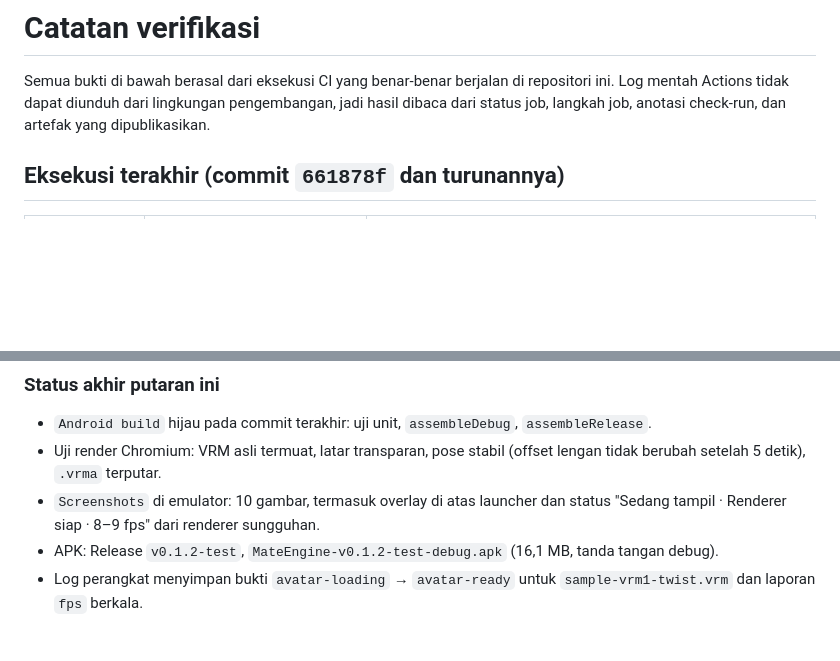
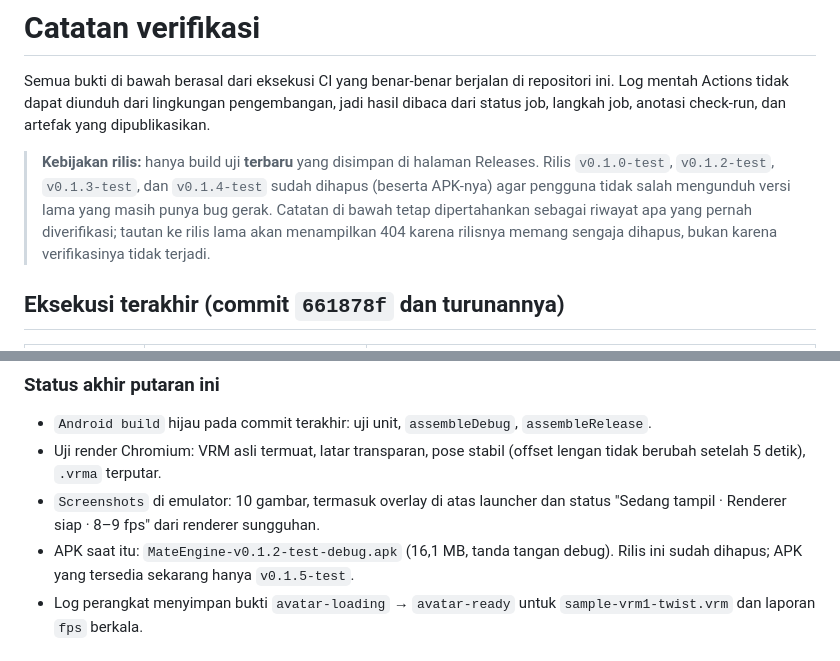
Before and after one commit to MRNODATAX/3D-engine-android, a Markdown page: docs/verification.md, 2 parts joined by grey strips. Rendered like a GitHub page; blank space fills up the shorter version.

```diff
--- a/docs/verification.md
+++ b/docs/verification.md
@@ -3,6 +3,12 @@
 Semua bukti di bawah berasal dari eksekusi CI yang benar-benar berjalan di repositori ini.
 Log mentah Actions tidak dapat diunduh dari lingkungan pengembangan, jadi hasil dibaca dari
 status job, langkah job, anotasi check-run, dan artefak yang dipublikasikan.
+
+> **Kebijakan rilis:** hanya build uji **terbaru** yang disimpan di halaman Releases. Rilis
+> `v0.1.0-test`, `v0.1.2-test`, `v0.1.3-test`, dan `v0.1.4-test` sudah dihapus (beserta APK-nya)
+> agar pengguna tidak salah mengunduh versi lama yang masih punya bug gerak. Catatan di bawah
+> tetap dipertahankan sebagai riwayat apa yang pernah diverifikasi; tautan ke rilis lama akan
+> menampilkan 404 karena rilisnya memang sengaja dihapus, bukan karena verifikasinya tidak terjadi.
 
 ## Eksekusi terakhir (commit `661878f` dan turunannya)
 
@@ -68,7 +74,8 @@ laporan lewat jembatan JavaScript.
   berubah setelah 5 detik), `.vrma` terputar.
 - `Screenshots` di emulator: 10 gambar, termasuk overlay di atas launcher dan status
   "Sedang tampil · Renderer siap · 8–9 fps" dari renderer sungguhan.
-- APK: Release `v0.1.2-test`, `MateEngine-v0.1.2-test-debug.apk` (16,1 MB, tanda tangan debug).
+- APK saat itu: `MateEngine-v0.1.2-test-debug.apk` (16,1 MB, tanda tangan debug). Rilis ini sudah
+  dihapus; APK yang tersedia sekarang hanya `v0.1.5-test`.
 - Log perangkat menyimpan bukti `avatar-loading` → `avatar-ready` untuk
   `sample-vrm1-twist.vrm` dan laporan `fps` berkala.
 
```
Also changed, not shown: README.md (+3 -0 lines).
